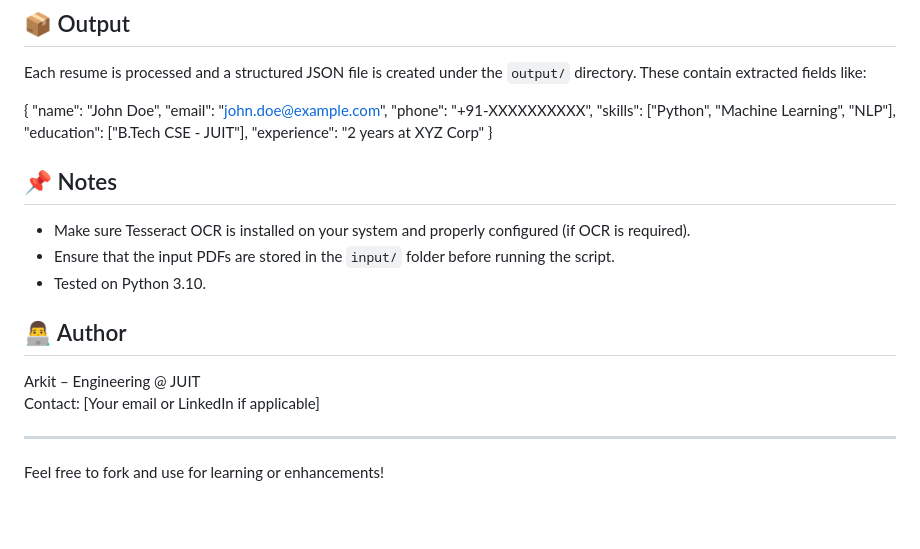
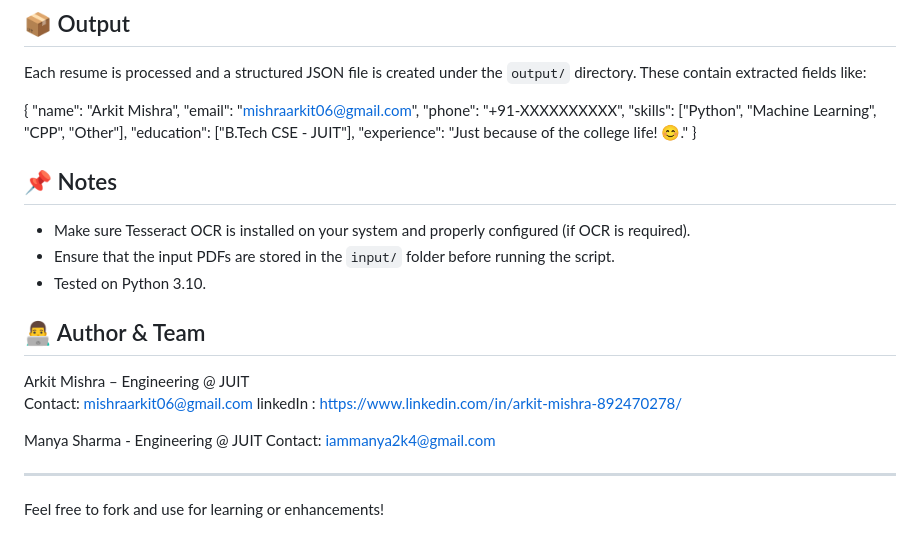
Before and after one commit to ArkitMishra/Adobe-India-Hackathon25, a Markdown page: README.md, the part around the change. Drawn GitHub-style; blank space fills up the shorter version.

```diff
--- a/README.md
+++ b/README.md
@@ -76,12 +76,12 @@ Adobe-India-Hackathon25/
 Each resume is processed and a structured JSON file is created under the `output/` directory. These contain extracted fields like:
 
 {
-  "name": "John Doe",
-  "email": "john.doe@example.com",
+  "name": "Arkit Mishra",
+  "email": "mishraarkit06@gmail.com",
   "phone": "+91-XXXXXXXXXX",
-  "skills": ["Python", "Machine Learning", "NLP"],
+  "skills": ["Python", "Machine Learning", "CPP", "Other"],
   "education": ["B.Tech CSE - JUIT"],
-  "experience": "2 years at XYZ Corp"
+  "experience": "Just because of the college life! 😊."
 }
 
 ## 📌 Notes
@@ -90,10 +90,16 @@ Each resume is processed and a structured JSON file is created under the `output
 - Ensure that the input PDFs are stored in the `input/` folder before running the script.
 - Tested on Python 3.10.
 
-## 👨‍💻 Author
+## 👨‍💻 Author & Team
 
-Arkit – Engineering @ JUIT
-Contact: [Your email or LinkedIn if applicable]
+Arkit Mishra – Engineering @ JUIT
+Contact: mishraarkit06@gmail.com
+linkedIn : https://www.linkedin.com/in/arkit-mishra-892470278/
+
+Manya Sharma - Engineering @ JUIT
+Contact: iammanya2k4@gmail.com
+
+
 
 ---
 
```
